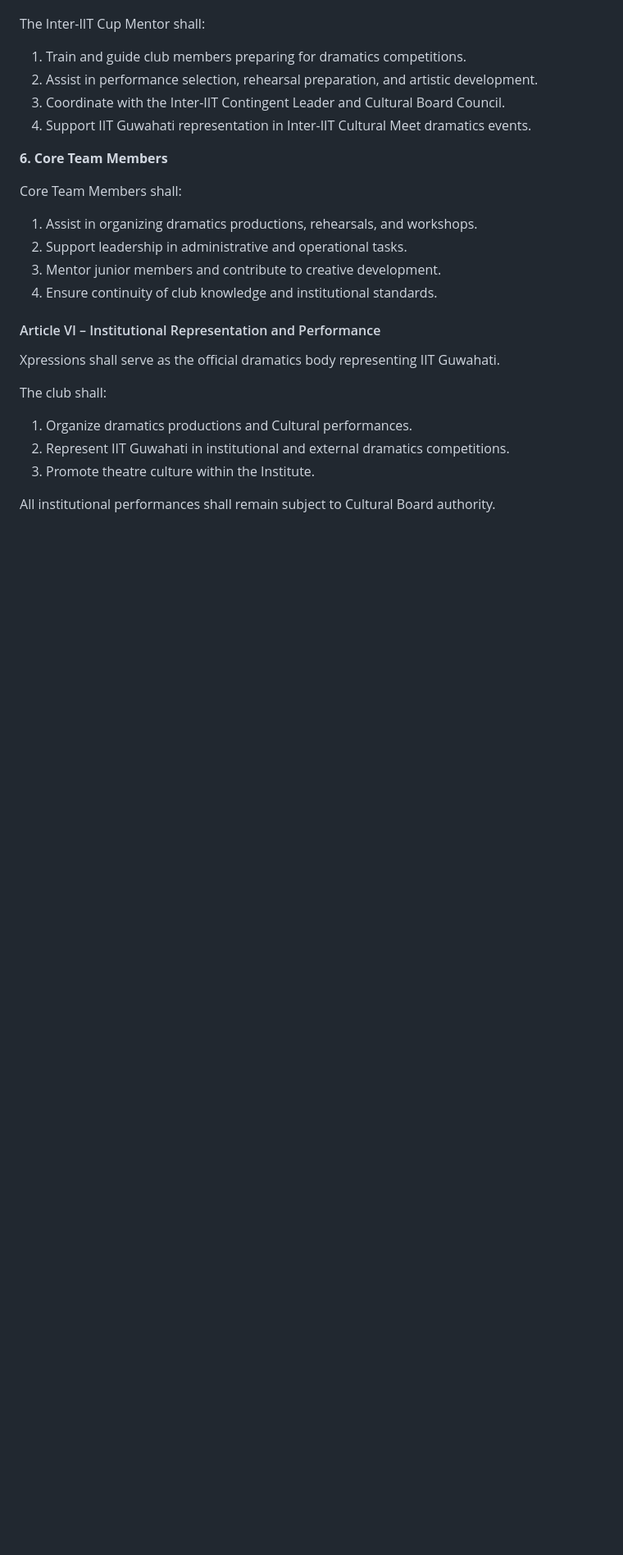
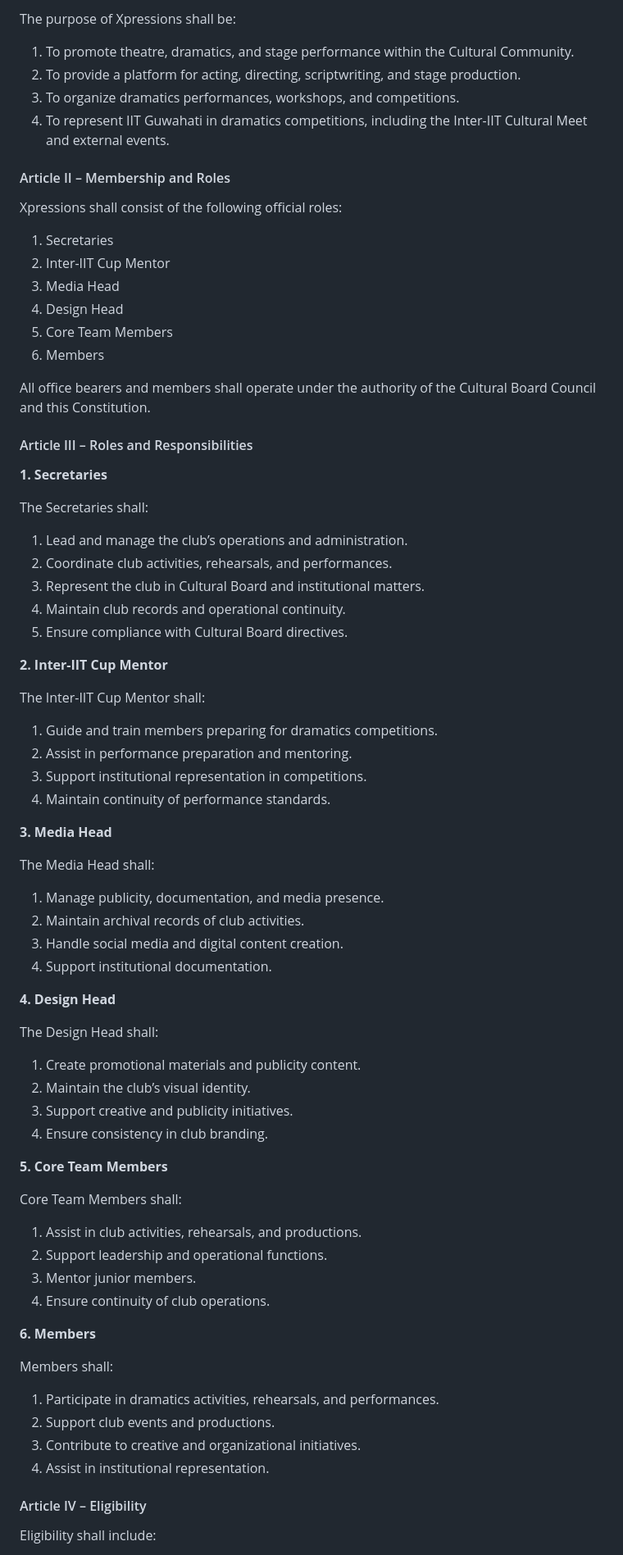
Before and after one commit to aryanthepain/Assignments, a Markdown page: constitution/consti.md, the part around one of its changes. Shown at 82% size. Rendered like a GitHub page; blank space fills up the shorter version.

```diff
--- a/constitution/consti.md
+++ b/constitution/consti.md
@@ -1275,29 +1185,81 @@ The Design Head shall:
+The purpose of Xpressions shall be:
+
+1. To promote theatre, dramatics, and stage performance within the Cultural Community.
+2. To provide a platform for acting, directing, scriptwriting, and stage production.
+3. To organize dramatics performances, workshops, and competitions.
+4. To represent IIT Guwahati in dramatics competitions, including the Inter-IIT Cultural Meet and external events.
+
+#### Article II – Membership and Roles
+
+Xpressions shall consist of the following official roles:
+
+1. Secretaries
+2. Inter-IIT Cup Mentor
+3. Media Head
+4. Design Head
+5. Core Team Members
+6. Members
+
+All office bearers and members shall operate under the authority of the Cultural Board Council and this Constitution.
+
+#### Article III – Roles and Responsibilities
+
+**1. Secretaries**
+
+The Secretaries shall:
+
+1. Lead and manage the club’s operations and administration.
+2. Coordinate club activities, rehearsals, and performances.
+3. Represent the club in Cultural Board and institutional matters.
+4. Maintain club records and operational continuity.
+5. Ensure compliance with Cultural Board directives.
+
+**2. Inter-IIT Cup Mentor**
 
 The Inter-IIT Cup Mentor shall:
 
-1. Train and guide club members preparing for dramatics competitions.
-2. Assist in performance selection, rehearsal preparation, and artistic development.
-3. Coordinate with the Inter-IIT Contingent Leader and Cultural Board Council.
-4. Support IIT Guwahati representation in Inter-IIT Cultural Meet dramatics events.
+1. Guide and train members preparing for dramatics competitions.
+2. Assist in performance preparation and mentoring.
+3. Support institutional representation in competitions.
+4. Maintain continuity of performance standards.
 
-**6. Core Team Members**
+**3. Media Head**
+
+The Media Head shall:
+
+1. Manage publicity, documentation, and media presence.
+2. Maintain archival records of club activities.
+3. Handle social media and digital content creation.
+4. Support institutional documentation.
+
+**4. Design Head**
+
+The Design Head shall:
+
+1. Create promotional materials and publicity content.
+2. Maintain the club’s visual identity.
+3. Support creative and publicity initiatives.
+4. Ensure consistency in club branding.
+
+**5. Core Team Members**
 
 Core Team Members shall:
 
-1. Assist in organizing dramatics productions, rehearsals, and workshops.
-2. Support leadership in administrative and operational tasks.
-3. Mentor junior members and contribute to creative development.
-4. Ensure continuity of club knowledge and institutional standards.
+1. Assist in club activities, rehearsals, and productions.
+2. Support leadership and operational functions.
+3. Mentor junior members.
+4. Ensure continuity of club operations.
 
-#### Article VI – Institutional Representation and Performance
+**6. Members**
 
-Xpressions shall serve as the official dramatics body representing IIT Guwahati.
+Members shall:
 
-The club shall:
+1. Participate in dramatics activities, rehearsals, and performances.
+2. Support club events and productions.
+3. Contribute to creative and organizational initiatives.
+4. Assist in institutional representation.
 
-1. Organize dramatics productions and Cultural performances.
-2. Represent IIT Guwahati in institutional and external dramatics competitions.
-3. Promote theatre culture within the Institute.
+#### Article IV – Eligibility
 
-All institutional performances shall remain subject to Cultural Board authority.
+Eligibility shall include:
 
```
Also changed, not shown: other parts of constitution/consti.md (+249 -193 lines).
